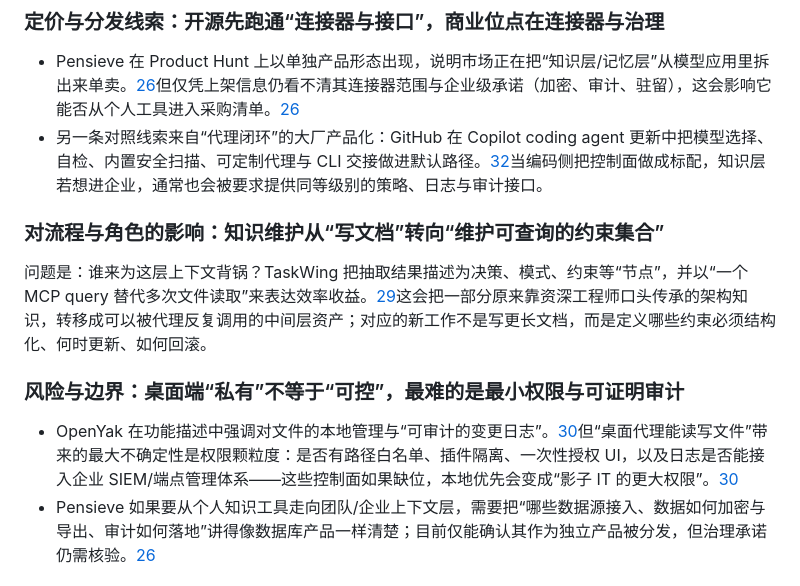
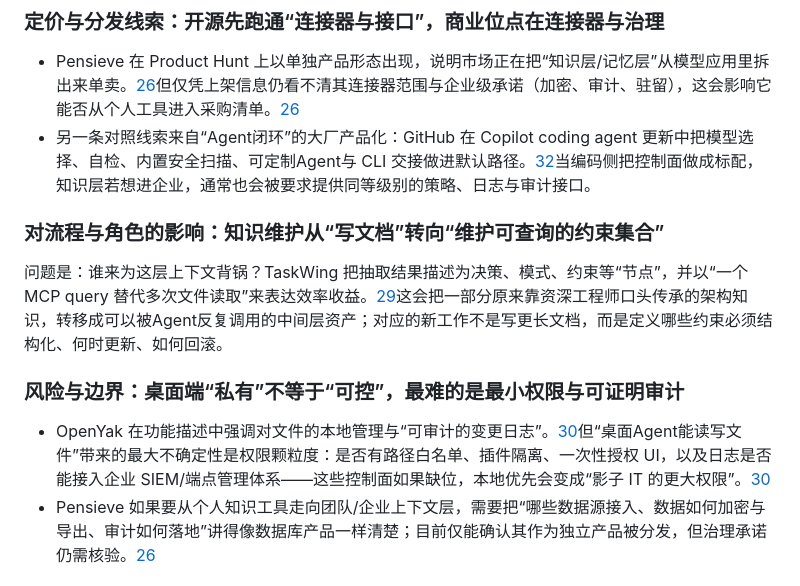
Before and after one commit to haxudev/frontier-weekly, a Markdown page: content/zh/20260330.md, the part around one of its changes. Rendered like a GitHub page.

```diff
--- a/content/zh/20260330.md
+++ b/content/zh/20260330.md
@@ -118,15 +118,15 @@
 <a id="定价与分发线索开源先跑通连接器与接口商业位点在连接器与治理"></a>
 ### 定价与分发线索：开源先跑通“连接器与接口”，商业位点在连接器与治理
 - Pensieve 在 Product Hunt 上以单独产品形态出现，说明市场正在把“知识层/记忆层”从模型应用里拆出来单卖。[26](https://www.producthunt.com/products/pensieve-5)但仅凭上架信息仍看不清其连接器范围与企业级承诺（加密、审计、驻留），这会影响它能否从个人工具进入采购清单。[26](https://www.producthunt.com/products/pensieve-5)
-- 另一条对照线索来自“代理闭环”的大厂产品化：GitHub 在 Copilot coding agent 更新中把模型选择、自检、内置安全扫描、可定制代理与 CLI 交接做进默认路径。[32](https://tech.slashdot.org/story/26/03/29/1832200/blueskys-newest-product-an-ai-tool-that-gives-you-custom-feeds?utm_source=rss1.0mainlinkanon&utm_medium=feed)当编码侧把控制面做成标配，知识层若想进企业，通常也会被要求提供同等级别的策略、日志与审计接口。
+- 另一条对照线索来自“Agent闭环”的大厂产品化：GitHub 在 Copilot coding agent 更新中把模型选择、自检、内置安全扫描、可定制Agent与 CLI 交接做进默认路径。[32](https://tech.slashdot.org/story/26/03/29/1832200/blueskys-newest-product-an-ai-tool-that-gives-you-custom-feeds?utm_source=rss1.0mainlinkanon&utm_medium=feed)当编码侧把控制面做成标配，知识层若想进企业，通常也会被要求提供同等级别的策略、日志与审计接口。
 
 <a id="对流程与角色的影响知识维护从写文档转向维护可查询的约束集合"></a>
 ### 对流程与角色的影响：知识维护从“写文档”转向“维护可查询的约束集合”
-问题是：谁来为这层上下文背锅？TaskWing 把抽取结果描述为决策、模式、约束等“节点”，并以“一个 MCP query 替代多次文件读取”来表达效率收益。[29](https://onpush.dev)这会把一部分原来靠资深工程师口头传承的架构知识，转移成可以被代理反复调用的中间层资产；对应的新工作不是写更长文档，而是定义哪些约束必须结构化、何时更新、如何回滚。
+问题是：谁来为这层上下文背锅？TaskWing 把抽取结果描述为决策、模式、约束等“节点”，并以“一个 MCP query 替代多次文件读取”来表达效率收益。[29](https://onpush.dev)这会把一部分原来靠资深工程师口头传承的架构知识，转移成可以被Agent反复调用的中间层资产；对应的新工作不是写更长文档，而是定义哪些约束必须结构化、何时更新、如何回滚。
 
 <a id="风险与边界桌面端私有不等于可控最难的是最小权限与可证明审计"></a>
 ### 风险与边界：桌面端“私有”不等于“可控”，最难的是最小权限与可证明审计
-- OpenYak 在功能描述中强调对文件的本地管理与“可审计的变更日志”。[30](https://ai2people.com/apple-quietly-just-indicated-its-now-taking-ai-seriously/)但“桌面代理能读写文件”带来的最大不确定性是权限颗粒度：是否有路径白名单、插件隔离、一次性授权 UI，以及日志是否能接入企业 SIEM/端点管理体系——这些控制面如果缺位，本地优先会变成“影子 IT 的更大权限”。[30](https://ai2people.com/apple-quietly-just-indicated-its-now-taking-ai-seriously/)
+- OpenYak 在功能描述中强调对文件的本地管理与“可审计的变更日志”。[30](https://ai2people.com/apple-quietly-just-indicated-its-now-taking-ai-seriously/)但“桌面Agent能读写文件”带来的最大不确定性是权限颗粒度：是否有路径白名单、插件隔离、一次性授权 UI，以及日志是否能接入企业 SIEM/端点管理体系——这些控制面如果缺位，本地优先会变成“影子 IT 的更大权限”。[30](https://ai2people.com/apple-quietly-just-indicated-its-now-taking-ai-seriously/)
 - Pensieve 如果要从个人知识工具走向团队/企业上下文层，需要把“哪些数据源接入、数据如何加密与导出、审计如何落地”讲得像数据库产品一样清楚；目前仅能确认其作为独立产品被分发，但治理承诺仍需核验。[26](https://www.producthunt.com/products/pensieve-5)
 
 <a id="ai-coding仓库ai规则文件自动生成从手写规范到可维护的ai入口"></a>
```
Also changed, not shown: other parts of content/zh/20260330.md (+35 -35 lines), content/en/20260330.md (added, +194 -0 lines).
